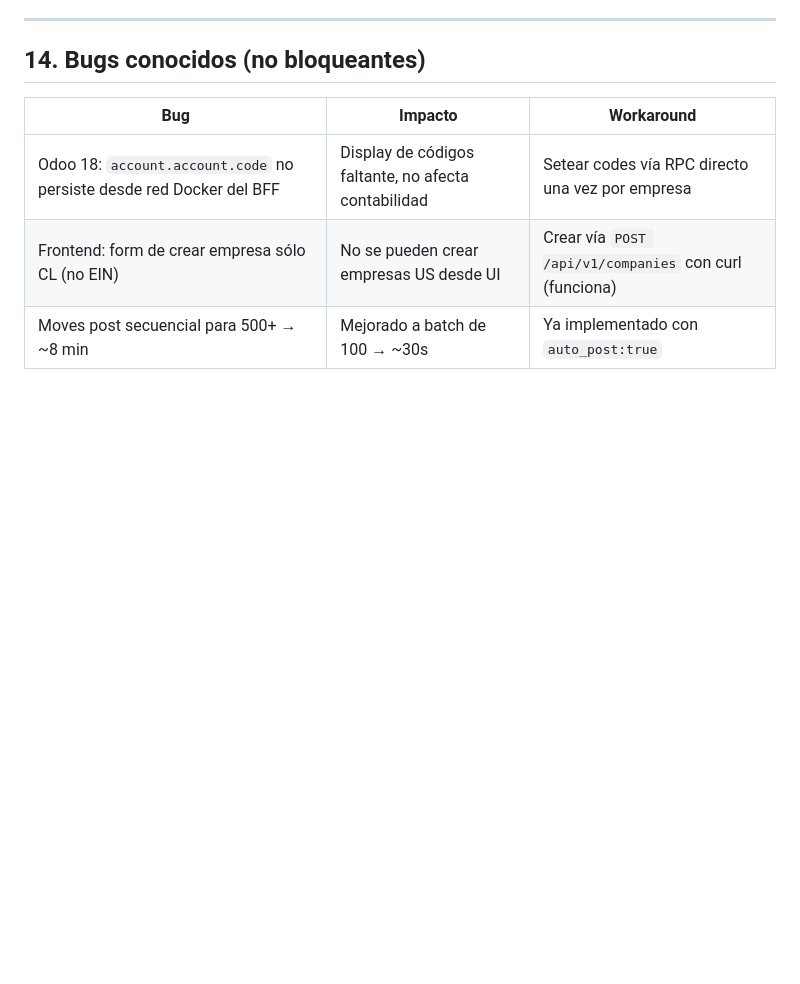
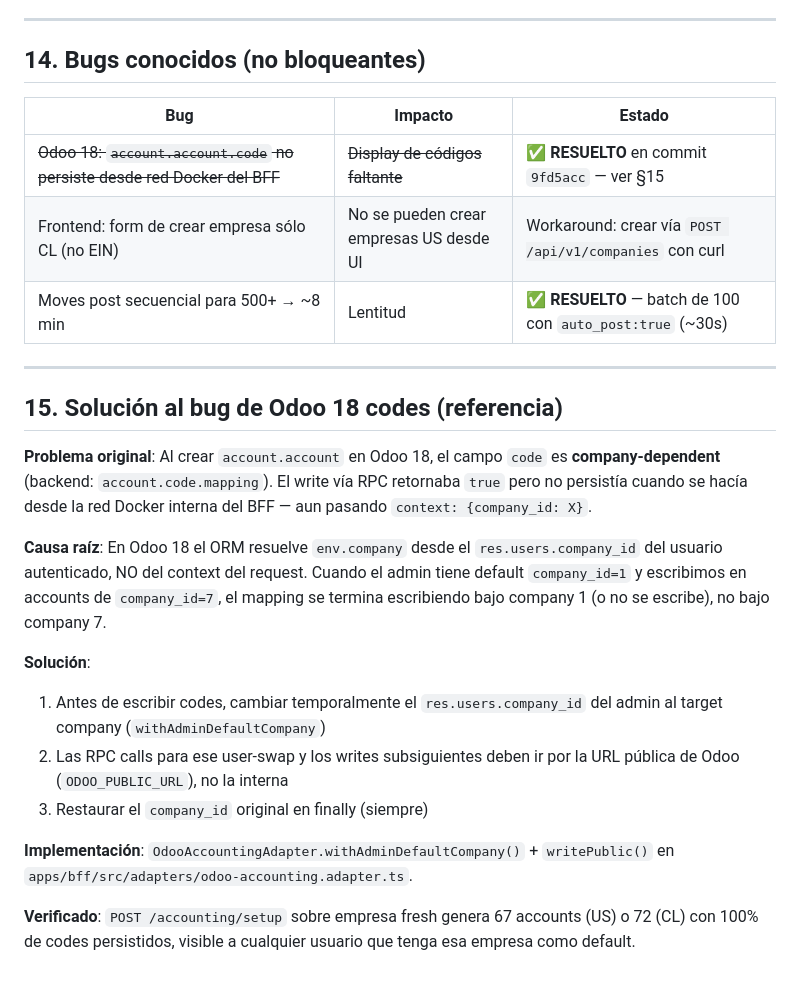
Before and after one commit to giraffos-funcional/cuentax, a Markdown page: docs/TEST_PLAN.md, the part around the change. Rendered like a GitHub page; blank space fills up the shorter version.

Commit message:
docs: mark Odoo 18 code persistence bug as resolved

```diff
--- a/docs/TEST_PLAN.md
+++ b/docs/TEST_PLAN.md
@@ -301,8 +301,37 @@ Antes de cualquier merge a `main` que toque el pipeline:
 
 ## 14. Bugs conocidos (no bloqueantes)
 
-| Bug | Impacto | Workaround |
+| Bug | Impacto | Estado |
 |---|---|---|
-| Odoo 18: `account.account.code` no persiste desde red Docker del BFF | Display de códigos faltante, no afecta contabilidad | Setear codes vía RPC directo una vez por empresa |
-| Frontend: form de crear empresa sólo CL (no EIN) | No se pueden crear empresas US desde UI | Crear vía `POST /api/v1/companies` con curl (funciona) |
-| Moves post secuencial para 500+ → ~8 min | Mejorado a batch de 100 → ~30s | Ya implementado con `auto_post:true` |
+| ~~Odoo 18: `account.account.code` no persiste desde red Docker del BFF~~ | ~~Display de códigos faltante~~ | ✅ **RESUELTO** en commit `9fd5acc` — ver §15 |
+| Frontend: form de crear empresa sólo CL (no EIN) | No se pueden crear empresas US desde UI | Workaround: crear vía `POST /api/v1/companies` con curl |
+| Moves post secuencial para 500+ → ~8 min | Lentitud | ✅ **RESUELTO** — batch de 100 con `auto_post:true` (~30s) |
+
+---
+
+## 15. Solución al bug de Odoo 18 codes (referencia)
+
+**Problema original**: Al crear `account.account` en Odoo 18, el campo `code`
+es **company-dependent** (backend: `account.code.mapping`). El write vía RPC
+retornaba `true` pero no persistía cuando se hacía desde la red Docker
+interna del BFF — aun pasando `context: {company_id: X}`.
+
+**Causa raíz**: En Odoo 18 el ORM resuelve `env.company` desde el
+`res.users.company_id` del usuario autenticado, NO del context del request.
+Cuando el admin tiene default `company_id=1` y escribimos en accounts de
+`company_id=7`, el mapping se termina escribiendo bajo company 1 (o no
+se escribe), no bajo company 7.
+
+**Solución**:
+1. Antes de escribir codes, cambiar temporalmente el `res.users.company_id`
+   del admin al target company (`withAdminDefaultCompany`)
+2. Las RPC calls para ese user-swap y los writes subsiguientes deben ir por
+   la URL pública de Odoo (`ODOO_PUBLIC_URL`), no la interna
+3. Restaurar el `company_id` original en finally (siempre)
+
+**Implementación**: `OdooAccountingAdapter.withAdminDefaultCompany()` +
+`writePublic()` en `apps/bff/src/adapters/odoo-accounting.adapter.ts`.
+
+**Verificado**: `POST /accounting/setup` sobre empresa fresh genera 67
+accounts (US) o 72 (CL) con 100% de codes persistidos, visible a cualquier
+usuario que tenga esa empresa como default.
```
